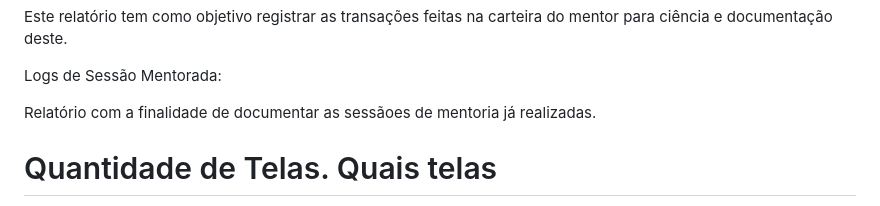
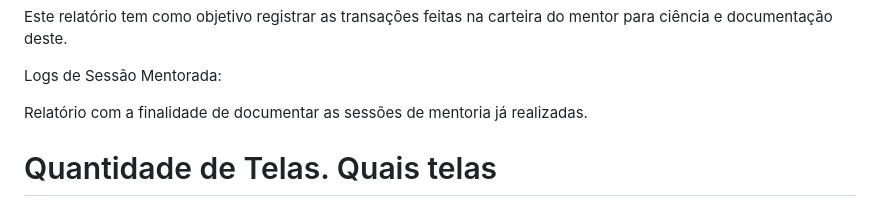
Before and after one commit to Gabriel-Alves02/MatchSquad, a Markdown page: README.md, the part around the change. GitHub-like rendering.

```diff
--- a/README.md
+++ b/README.md
@@ -74,7 +74,7 @@ Este relatório tem como objetivo registrar as transações feitas na carteira d
 
 Logs de Sessão Mentorada:
 
-Relatório com a finalidade de documentar as sessãoes de mentoria já realizadas.
+Relatório com a finalidade de documentar as sessões de mentoria já realizadas.
 
 # Quantidade de Telas. Quais telas
 
```
